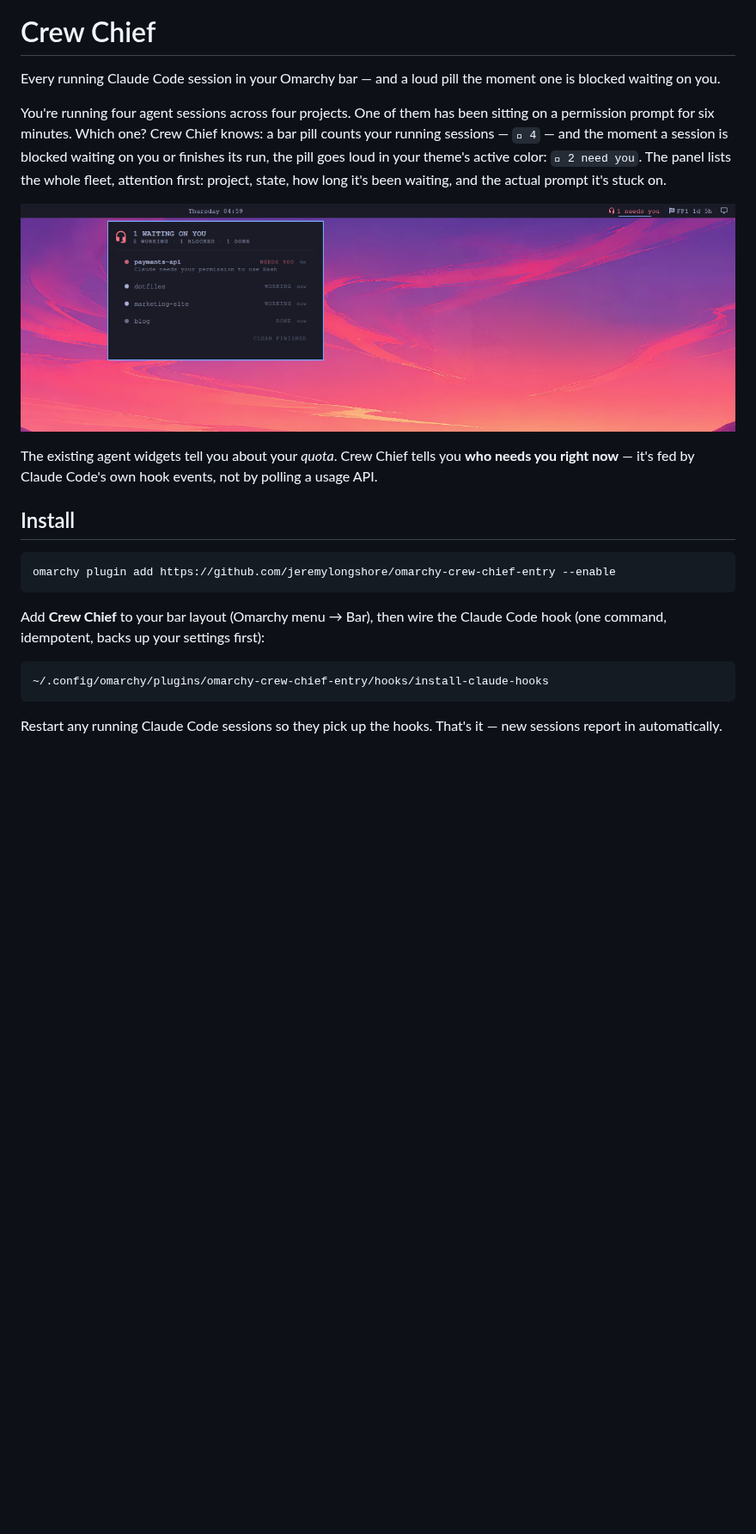
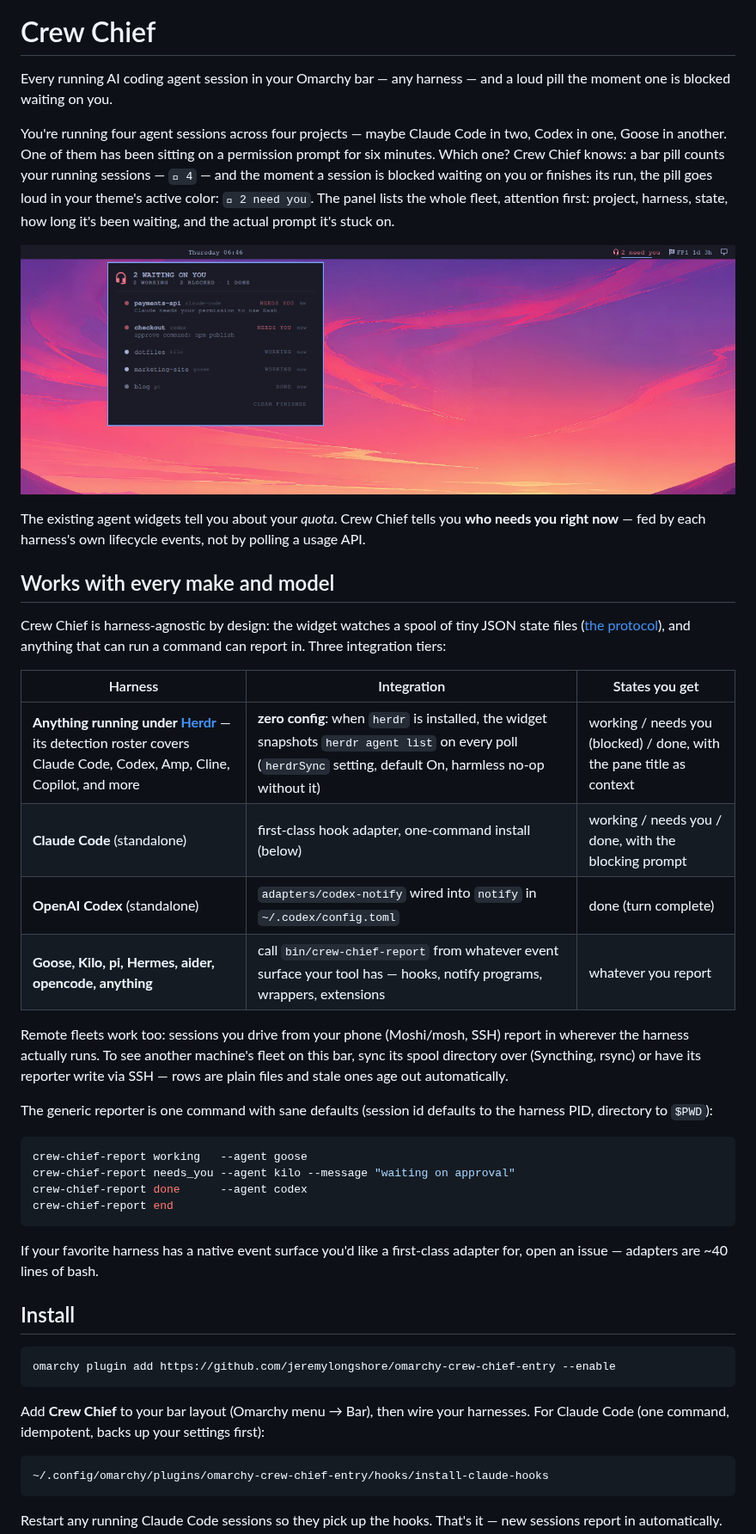
Before and after one commit to jeremylongshore/omarchy-crew-chief-entry, a Markdown page: README.md, the part around one of its changes. Shown at 86% size. Drawn GitHub-style; pictures changed too: preview.png; blank space fills up the shorter version.

````diff
--- a/README.md
+++ b/README.md
@@ -2,20 +2,52 @@
 
 # Crew Chief
 
-Every running Claude Code session in your Omarchy bar — and a loud pill the moment one
-is blocked waiting on you.
+Every running AI coding agent session in your Omarchy bar — any harness — and a loud
+pill the moment one is blocked waiting on you.
 
-You're running four agent sessions across four projects. One of them has been sitting on a
-permission prompt for six minutes. Which one? Crew Chief knows: a bar pill counts your
-running sessions — `󰋎 4` — and the moment a session is blocked waiting on you or finishes
-its run, the pill goes loud in your theme's active color: `󰋎 2 need you`. The panel lists
-the whole fleet, attention first: project, state, how long it's been waiting, and the
-actual prompt it's stuck on.
+You're running four agent sessions across four projects — maybe Claude Code in two,
+Codex in one, Goose in another. One of them has been sitting on a permission prompt for
+six minutes. Which one? Crew Chief knows: a bar pill counts your running sessions —
+`󰋎 4` — and the moment a session is blocked waiting on you or finishes its run, the pill
+goes loud in your theme's active color: `󰋎 2 need you`. The panel lists the whole fleet,
+attention first: project, harness, state, how long it's been waiting, and the actual
+prompt it's stuck on.
 
 ![Crew Chief preview](preview.png)
 
 The existing agent widgets tell you about your *quota*. Crew Chief tells you **who needs
-you right now** — it's fed by Claude Code's own hook events, not by polling a usage API.
+you right now** — fed by each harness's own lifecycle events, not by polling a usage API.
+
+## Works with every make and model
+
+Crew Chief is harness-agnostic by design: the widget watches a spool of tiny JSON state
+files ([the protocol](docs/PROTOCOL.md)), and anything that can run a command can report
+in. Three integration tiers:
+
+| Harness | Integration | States you get |
+| --- | --- | --- |
+| **Anything running under [Herdr](https://herdr.dev)** — its detection roster covers Claude Code, Codex, Amp, Cline, Copilot, and more | **zero config**: when `herdr` is installed, the widget snapshots `herdr agent list` on every poll (`herdrSync` setting, default On, harmless no-op without it) | working / needs you (blocked) / done, with the pane title as context |
+| **Claude Code** (standalone) | first-class hook adapter, one-command install (below) | working / needs you / done, with the blocking prompt |
+| **OpenAI Codex** (standalone) | `adapters/codex-notify` wired into `notify` in `~/.codex/config.toml` | done (turn complete) |
+| **Goose, Kilo, pi, Hermes, aider, opencode, anything** | call `bin/crew-chief-report` from whatever event surface your tool has — hooks, notify programs, wrappers, extensions | whatever you report |
+
+Remote fleets work too: sessions you drive from your phone (Moshi/mosh, SSH) report in
+wherever the harness actually runs. To see another machine's fleet on this bar, sync its
+spool directory over (Syncthing, rsync) or have its reporter write via SSH — rows are
+plain files and stale ones age out automatically.
+
+The generic reporter is one command with sane defaults (session id defaults to the
+harness PID, directory to `$PWD`):
+
+```bash
+crew-chief-report working   --agent goose
+crew-chief-report needs_you --agent kilo --message "waiting on approval"
+crew-chief-report done      --agent codex
+crew-chief-report end
+```
+
+If your favorite harness has a native event surface you'd like a first-class adapter
+for, open an issue — adapters are ~40 lines of bash.
 
 ## Install
 
@@ -23,8 +55,8 @@ you right now** — it's fed by Claude Code's own hook events, not by polling a
 omarchy plugin add https://github.com/jeremylongshore/omarchy-crew-chief-entry --enable
 ```
 
-Add **Crew Chief** to your bar layout (Omarchy menu → Bar), then wire the Claude Code hook
-(one command, idempotent, backs up your settings first):
+Add **Crew Chief** to your bar layout (Omarchy menu → Bar), then wire your harnesses.
+For Claude Code (one command, idempotent, backs up your settings first):
 
 ```bash
 ~/.config/omarchy/plugins/omarchy-crew-chief-entry/hooks/install-claude-hooks
````
Also changed, not shown: other parts of README.md (+18 -3 lines), docs/PROTOCOL.md (added, +58 -0 lines), 9 other files.
